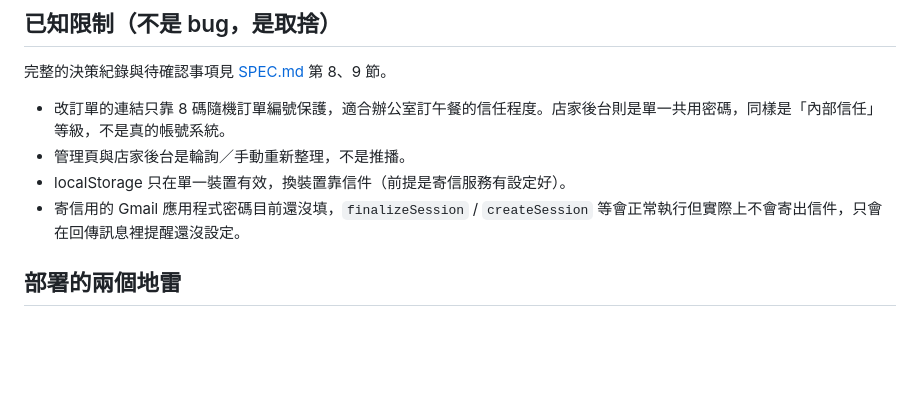
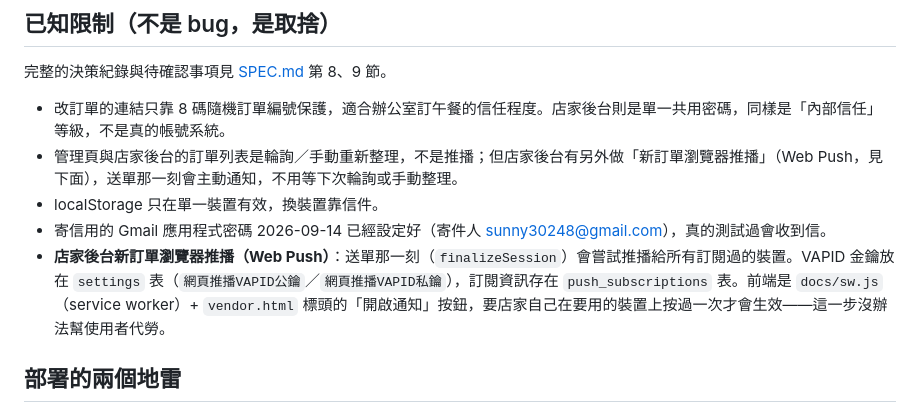
Before and after one commit to wchenyou/Aoaobrunch_officeorder, a Markdown page: CLAUDE.md, the part around the change. GitHub-like rendering; blank space fills up the shorter version.

Commit message:
文件更新：寄信服務已經設定好，補上店家後台推播功能的說明
寄信用的 Gmail 應用程式密碼已經設定（sunny30248@gmail.com），真的
測試過會收到信，不再是「還沒設定」的已知限制。CLAUDE.md 順便補上
先前漏記的店家後台 Web Push 推播功能說明。

Co-Authored-By: Claude Sonnet 5 <noreply@anthropic.com>

```diff
--- a/CLAUDE.md
+++ b/CLAUDE.md
@@ -86,9 +86,10 @@ node tools/test-menu-zoom.js                        # 查看菜單按鈕、圖
 完整的決策紀錄與待確認事項見 [SPEC.md](SPEC.md) 第 8、9 節。
 
 - 改訂單的連結只靠 8 碼隨機訂單編號保護，適合辦公室訂午餐的信任程度。店家後台則是單一共用密碼，同樣是「內部信任」等級，不是真的帳號系統。
-- 管理頁與店家後台是輪詢／手動重新整理，不是推播。
-- localStorage 只在單一裝置有效，換裝置靠信件（前提是寄信服務有設定好）。
-- 寄信用的 Gmail 應用程式密碼目前還沒填，`finalizeSession` / `createSession` 等會正常執行但實際上不會寄出信件，只會在回傳訊息裡提醒還沒設定。
+- 管理頁與店家後台的訂單列表是輪詢／手動重新整理，不是推播；但店家後台有另外做「新訂單瀏覽器推播」（Web Push，見下面），送單那一刻會主動通知，不用等下次輪詢或手動整理。
+- localStorage 只在單一裝置有效，換裝置靠信件。
+- 寄信用的 Gmail 應用程式密碼 2026-09-14 已經設定好（寄件人 sunny30248@gmail.com），真的測試過會收到信。
+- **店家後台新訂單瀏覽器推播（Web Push）**：送單那一刻（`finalizeSession`）會嘗試推播給所有訂閱過的裝置。VAPID 金鑰放在 `settings` 表（`網頁推播VAPID公鑰`／`網頁推播VAPID私鑰`），訂閱資訊存在 `push_subscriptions` 表。前端是 `docs/sw.js`（service worker）+ `vendor.html` 標頭的「開啟通知」按鈕，要店家自己在要用的裝置上按過一次才會生效——這一步沒辦法幫使用者代勞。
 
 ## 部署的兩個地雷
 
```
Also changed, not shown: SPEC.md (+1 -1 lines).
